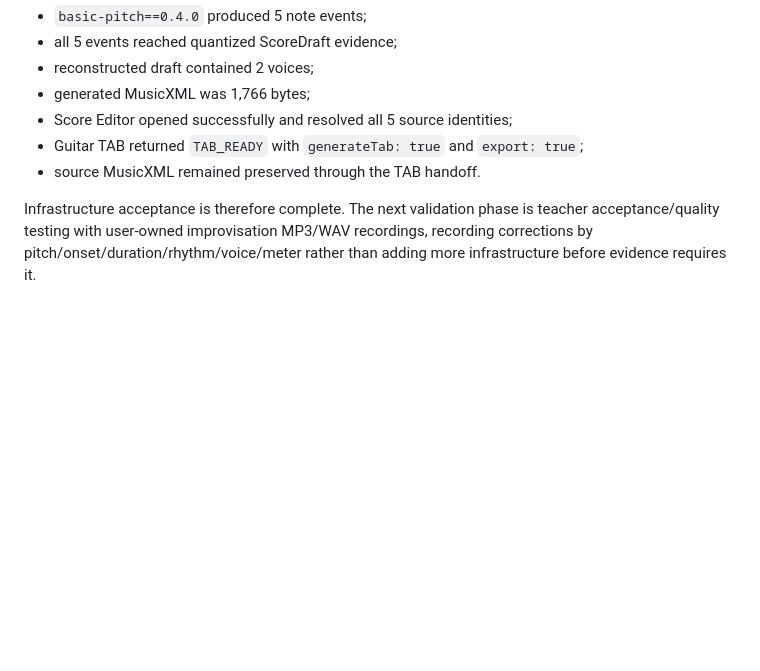
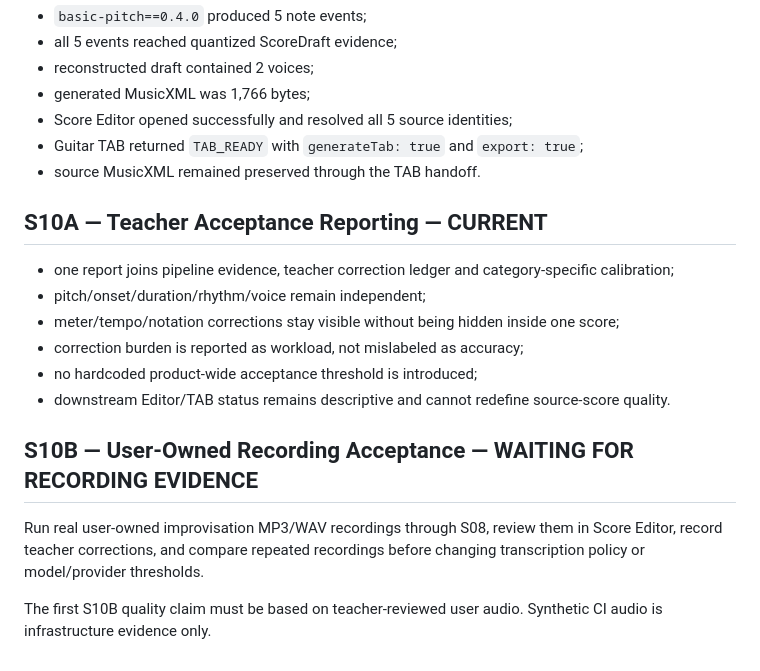
Before and after one commit to khfy7wpr5p-maker/st-improvisation-to-score, a Markdown page: docs/ROADMAP.md, the part around the change. Rendered like a GitHub page; blank space fills up the shorter version.

Commit message:
S10A: add teacher acceptance stage

```diff
--- a/docs/ROADMAP.md
+++ b/docs/ROADMAP.md
@@ -79,4 +79,17 @@ A rights-clean polyphonic MP3 was generated in CI and passed through the real pi
 - Guitar TAB returned `TAB_READY` with `generateTab: true` and `export: true`;
 - source MusicXML remained preserved through the TAB handoff.
 
-Infrastructure acceptance is therefore complete. The next validation phase is teacher acceptance/quality testing with user-owned improvisation MP3/WAV recordings, recording corrections by pitch/onset/duration/rhythm/voice/meter rather than adding more infrastructure before evidence requires it.
+## S10A — Teacher Acceptance Reporting — CURRENT
+
+- one report joins pipeline evidence, teacher correction ledger and category-specific calibration;
+- pitch/onset/duration/rhythm/voice remain independent;
+- meter/tempo/notation corrections stay visible without being hidden inside one score;
+- correction burden is reported as workload, not mislabeled as accuracy;
+- no hardcoded product-wide acceptance threshold is introduced;
+- downstream Editor/TAB status remains descriptive and cannot redefine source-score quality.
+
+## S10B — User-Owned Recording Acceptance — WAITING FOR RECORDING EVIDENCE
+
+Run real user-owned improvisation MP3/WAV recordings through S08, review them in Score Editor, record teacher corrections, and compare repeated recordings before changing transcription policy or model/provider thresholds.
+
+The first S10B quality claim must be based on teacher-reviewed user audio. Synthetic CI audio is infrastructure evidence only.
```
